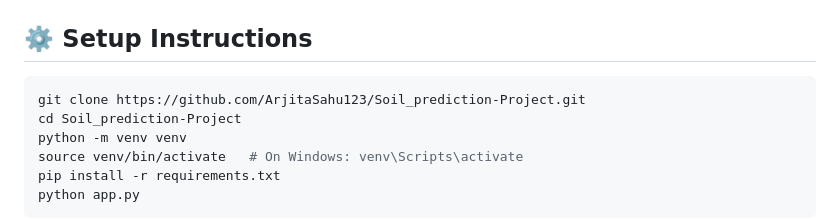
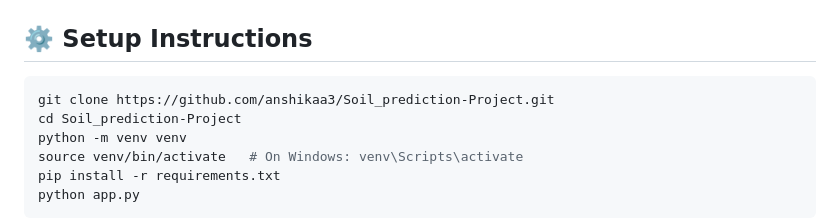
Before and after one commit to anshikaa3/soil-adjustment-prediction, a Markdown page: README.md, the part around the change. Rendered like a GitHub page.

Commit message:
Update repository link in setup instructions

````diff
--- a/README.md
+++ b/README.md
@@ -76,7 +76,7 @@ A smart dashboard-enabled machine learning system for analyzing real-time and ma
 ## ⚙️ Setup Instructions
 
 ```bash
-git clone https://github.com/ArjitaSahu123/Soil_prediction-Project.git
+git clone https://github.com/anshikaa3/Soil_prediction-Project.git
 cd Soil_prediction-Project
 python -m venv venv
 source venv/bin/activate   # On Windows: venv\Scripts\activate
````
